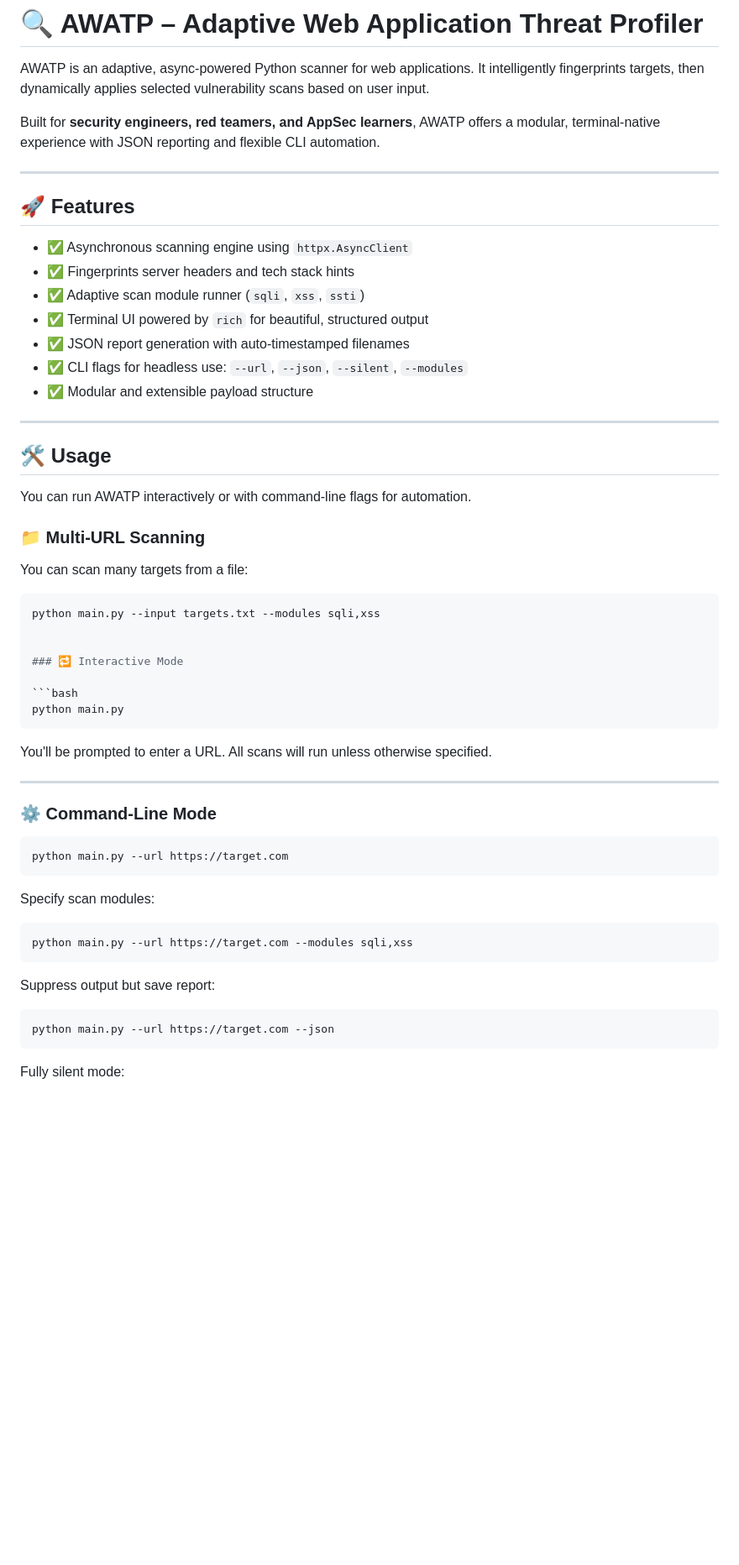
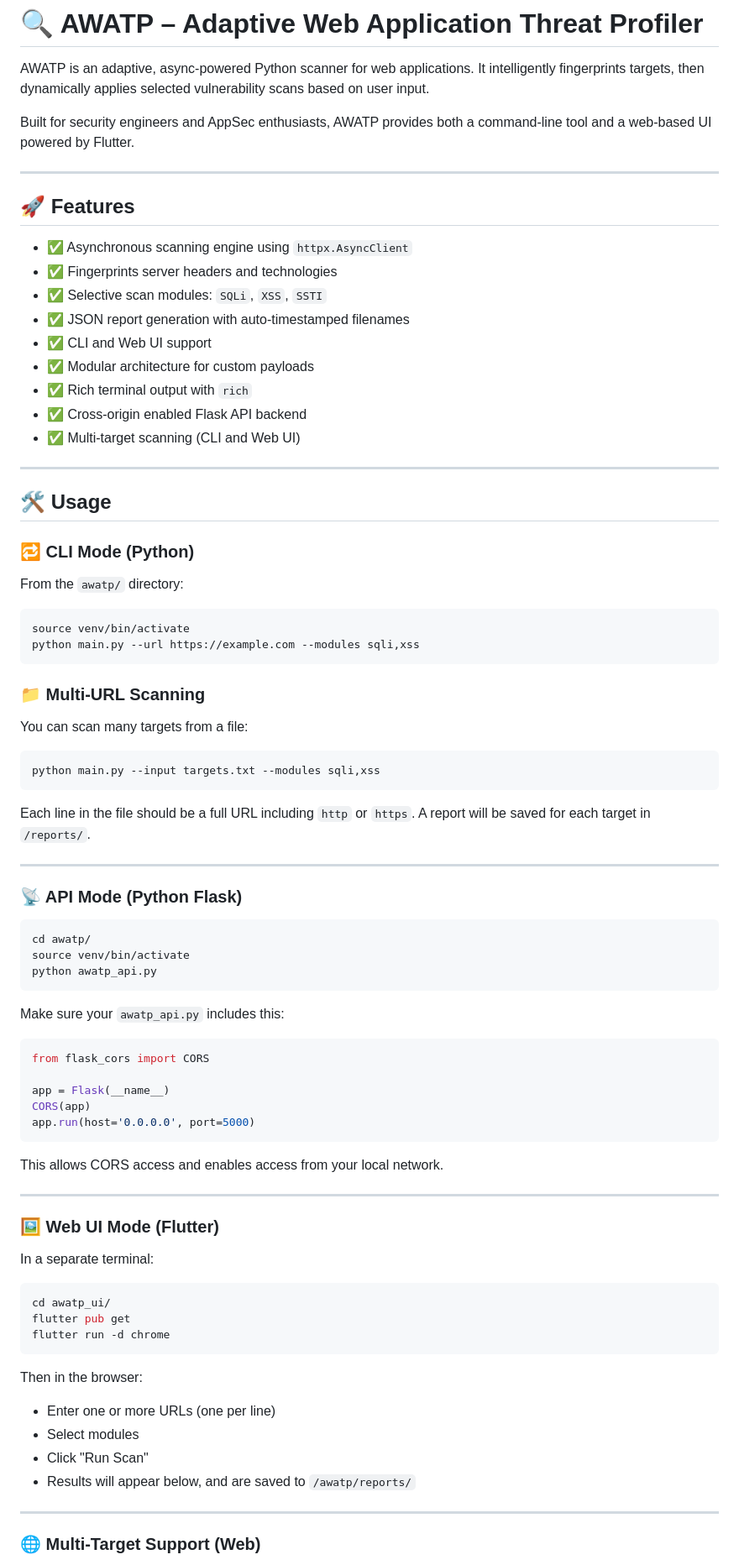
Before and after one commit to MM11011/awatp, a Markdown page: README.md, the part around one of its changes. Shown at 84% size. Drawn GitHub-style; blank space fills up the shorter version.

Commit message:
fix: Updated README.md with multi-target support and Web UI integration.

````diff
--- a/README.md
+++ b/README.md
@@ -2,25 +2,34 @@
 
 AWATP is an adaptive, async-powered Python scanner for web applications. It intelligently fingerprints targets, then dynamically applies selected vulnerability scans based on user input.
 
-Built for **security engineers, red teamers, and AppSec learners**, AWATP offers a modular, terminal-native experience with JSON reporting and flexible CLI automation.
+Built for security engineers and AppSec enthusiasts, AWATP provides both a command-line tool and a web-based UI powered by Flutter.
 
 ---
 
 ## 🚀 Features
 
 - ✅ Asynchronous scanning engine using `httpx.AsyncClient`
-- ✅ Fingerprints server headers and tech stack hints
-- ✅ Adaptive scan module runner (`sqli`, `xss`, `ssti`)
-- ✅ Terminal UI powered by `rich` for beautiful, structured output
+- ✅ Fingerprints server headers and technologies
+- ✅ Selective scan modules: `SQLi`, `XSS`, `SSTI`
 - ✅ JSON report generation with auto-timestamped filenames
-- ✅ CLI flags for headless use: `--url`, `--json`, `--silent`, `--modules`
-- ✅ Modular and extensible payload structure
+- ✅ CLI and Web UI support
+- ✅ Modular architecture for custom payloads
+- ✅ Rich terminal output with `rich`
+- ✅ Cross-origin enabled Flask API backend
+- ✅ Multi-target scanning (CLI and Web UI)
 
 ---
 
 ## 🛠️ Usage
 
-You can run AWATP interactively or with command-line flags for automation.
+### 🔁 CLI Mode (Python)
+
+From the `awatp/` directory:
+
+```bash
+source venv/bin/activate
+python main.py --url https://example.com --modules sqli,xss
+```
 
 ### 📁 Multi-URL Scanning
 
@@ -28,35 +37,52 @@ You can scan many targets from a file:
 
 ```bash
 python main.py --input targets.txt --modules sqli,xss
-
-
-### 🔁 Interactive Mode
-
-```bash
-python main.py
 ```
 
-You'll be prompted to enter a URL. All scans will run unless otherwise specified.
+Each line in the file should be a full URL including `http` or `https`.
+A report will be saved for each target in `/reports/`.
 
 ---
 
-### ⚙️ Command-Line Mode
+### 📡 API Mode (Python Flask)
 
 ```bash
-python main.py --url https://target.com
+cd awatp/
+source venv/bin/activate
+python awatp_api.py
 ```
 
-Specify scan modules:
+Make sure your `awatp_api.py` includes this:
+
+```python
+from flask_cors import CORS
+
+app = Flask(__name__)
+CORS(app)
+app.run(host='0.0.0.0', port=5000)
+```
+
+This allows CORS access and enables access from your local network.
+
+---
+
+### 🖼 Web UI Mode (Flutter)
+
+In a separate terminal:
 
 ```bash
-python main.py --url https://target.com --modules sqli,xss
+cd awatp_ui/
+flutter pub get
+flutter run -d chrome
 ```
 
-Suppress output but save report:
+Then in the browser:
+- Enter one or more URLs (one per line)
+- Select modules
+- Click "Run Scan"
+- Results will appear below, and are saved to `/awatp/reports/`
 
-```bash
-python main.py --url https://target.com --json
-```
+---
 
-Fully silent mode:
+### 🌐 Multi-Target Support (Web)
 
````
Also changed, not shown: other parts of README.md (+69 -57 lines).
